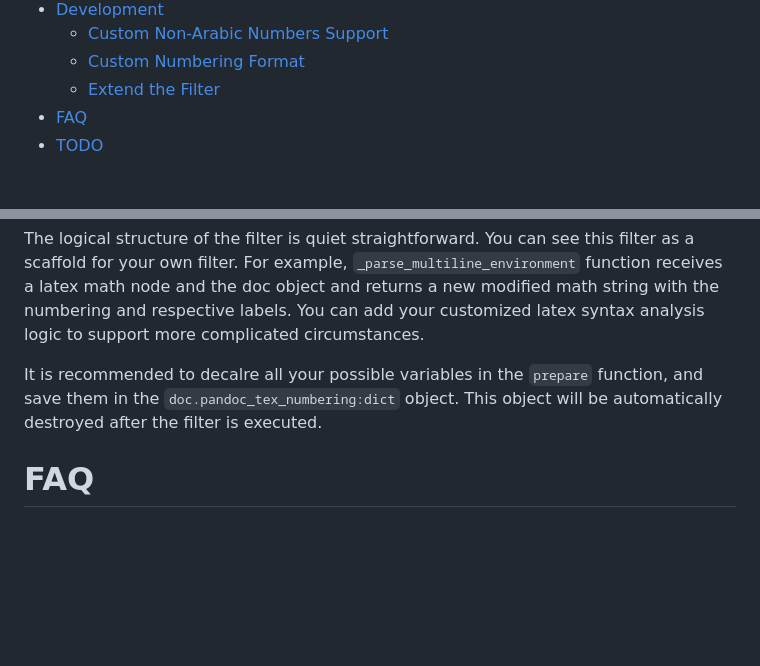
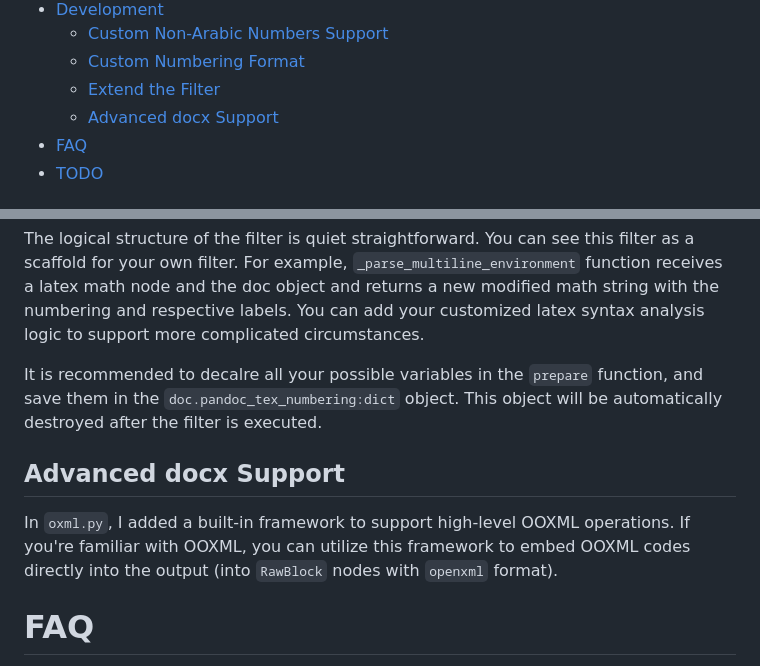
Before and after one commit to fncokg/pandoc-tex-numbering, a Markdown page: README.md, 2 parts joined by grey strips. Drawn GitHub-style; blank space fills up the shorter version.

Commit message:
update oxml to readme

```diff
--- a/README.md
+++ b/README.md
@@ -31,6 +31,7 @@ With `pandoc-tex-numbering`, you can convert your LaTeX source codes to any form
   - [Custom Non-Arabic Numbers Support](#custom-non-arabic-numbers-support)
   - [Custom Numbering Format](#custom-numbering-format)
   - [Extend the Filter](#extend-the-filter)
+  - [Advanced docx Support](#advanced-docx-support)
 - [FAQ](#faq)
 - [TODO](#todo)
 
@@ -255,6 +256,10 @@ The logical structure of the filter is quiet straightforward. You can see this f
 
 It is recommended to decalre all your possible variables in the `prepare` function, and save them in the `doc.pandoc_tex_numbering:dict` object. This object will be automatically destroyed after the filter is executed.
 
+## Advanced docx Support
+
+In `oxml.py`, I added a built-in framework to support high-level OOXML operations. If you're familiar with OOXML, you can utilize this framework to embed OOXML codes directly into the output (into `RawBlock` nodes with `openxml` format).
+
 # FAQ
 
 - **Q: Can the filter work with xxx package?**
```
